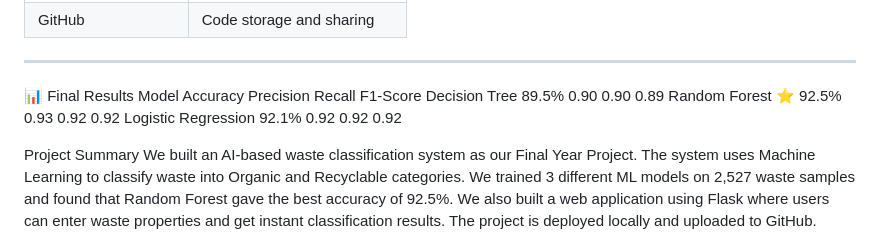
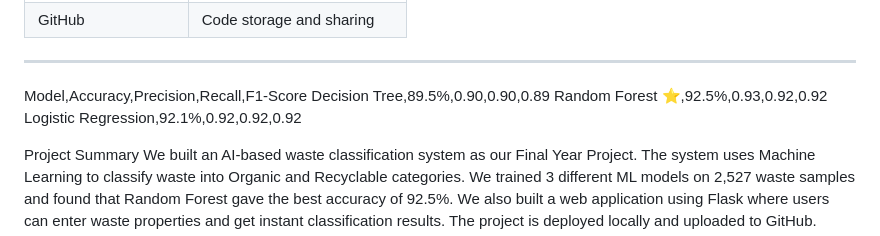
Before and after one commit to Prashant150904/Waste-classification-system, a Markdown page: README.md, the part around the change. Rendered like a GitHub page.

```diff
--- a/README.md
+++ b/README.md
@@ -105,12 +105,10 @@ WasteClassification-FYP/
 
 ---
 
-📊 Final Results
-Model	Accuracy	Precision	Recall	F1-Score
-Decision Tree	89.5%	0.90	0.90	0.89
-Random Forest ⭐	92.5%	0.93	0.92	0.92
-Logistic Regression	92.1%	0.92	0.92	0.92
-
+Model,Accuracy,Precision,Recall,F1-Score
+Decision Tree,89.5%,0.90,0.90,0.89
+Random Forest ⭐,92.5%,0.93,0.92,0.92
+Logistic Regression,92.1%,0.92,0.92,0.92
 
 Project Summary
 We built an AI-based waste classification system as our Final Year Project. The system uses Machine Learning to classify waste into Organic and Recyclable categories. We trained 3 different ML models on 2,527 waste samples and found that Random Forest gave the best accuracy of 92.5%. We also built a web application using Flask where users can enter waste properties and get instant classification results. The project is deployed locally and uploaded to GitHub.
```
